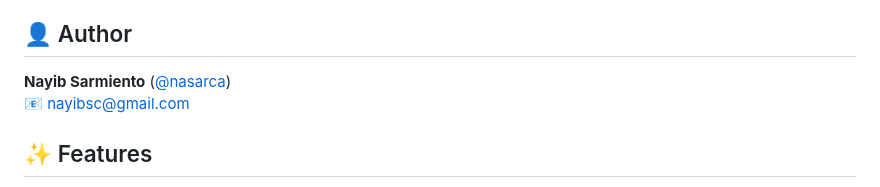
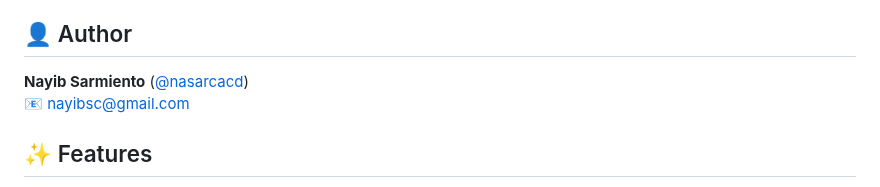
Before and after one commit to nasarcacd/nasarca-gatsby-blog, a Markdown page: README.md, the part around the change. Drawn GitHub-style.

Commit message:
Fix GitHub username consistency in README
Co-authored-by: nasarcacd <61700085+nasarcacd@users.noreply.github.com>

```diff
--- a/README.md
+++ b/README.md
@@ -4,7 +4,7 @@ A personal blog built with Gatsby, React, and styled-components where I share my
 
 ## 👤 Author
 
-**Nayib Sarmiento** ([@nasarca](https://github.com/nasarcacd))
+**Nayib Sarmiento** ([@nasarcacd](https://github.com/nasarcacd))
 📧 nayibsc@gmail.com
 
 ## ✨ Features
```
